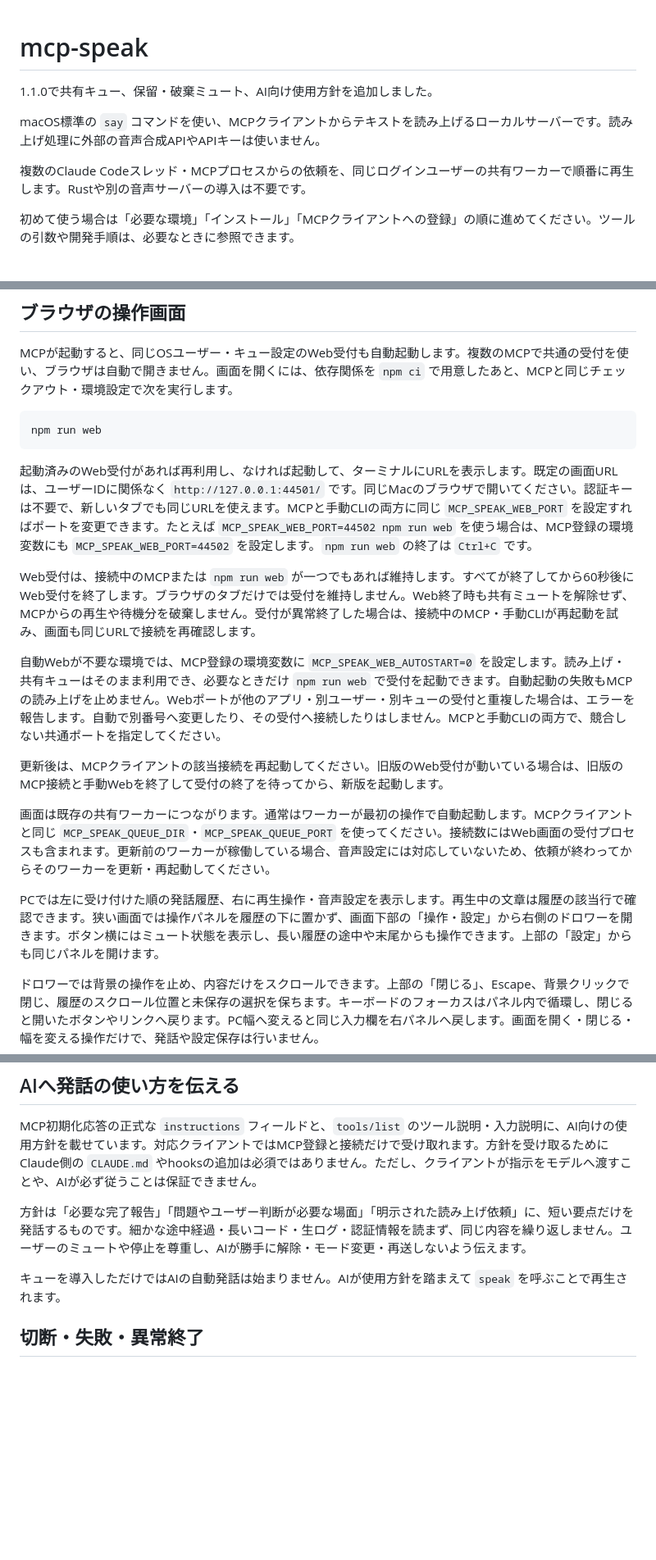
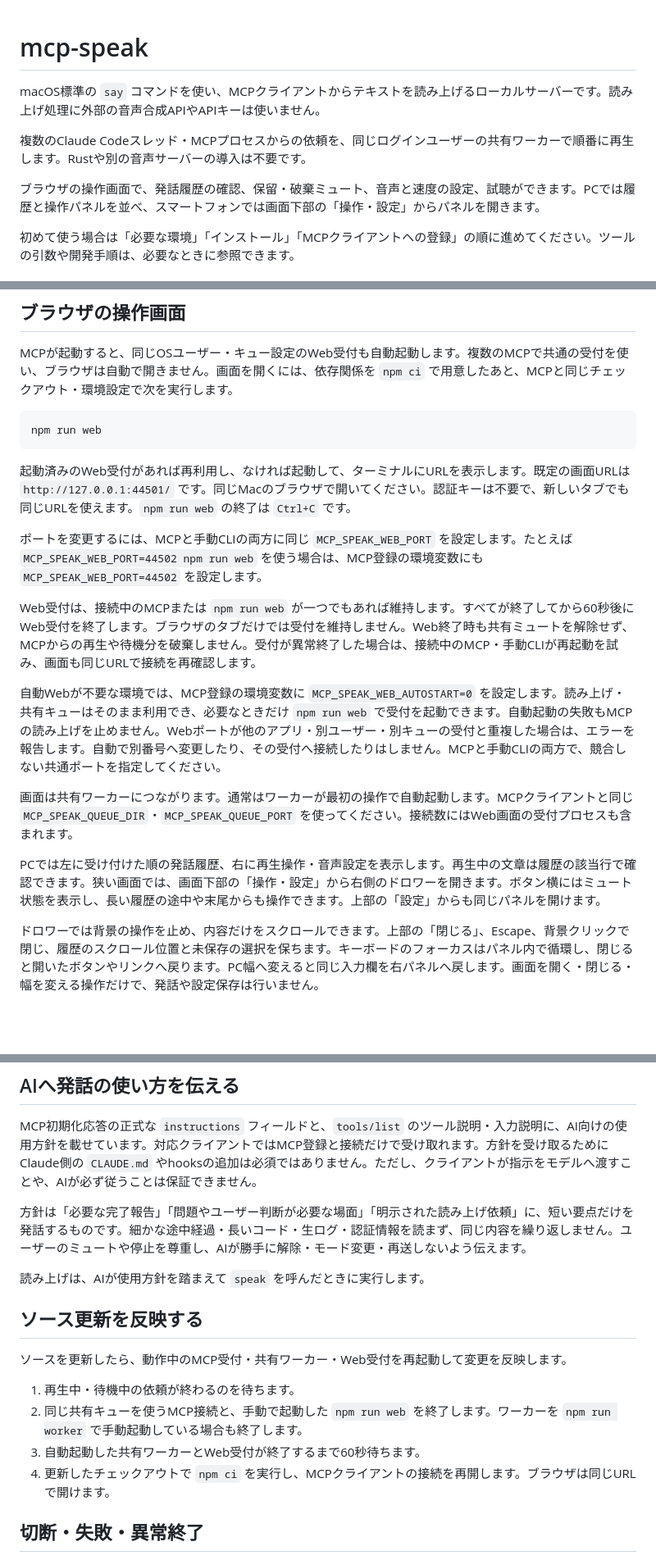
Before and after one commit to mumei/mcp-speak, a Markdown page: README.md, 3 parts joined by grey strips. Shown at 82% size. Drawn GitHub-style; blank space fills up the shorter version.

Commit message:
docs: describe current setup and speech controls

````diff
--- a/README.md
+++ b/README.md
@@ -1,10 +1,10 @@
 # mcp-speak
-
-1.1.0で共有キュー、保留・破棄ミュート、AI向け使用方針を追加しました。
 
 macOS標準の `say` コマンドを使い、MCPクライアントからテキストを読み上げるローカルサーバーです。読み上げ処理に外部の音声合成APIやAPIキーは使いません。
 
 複数のClaude Codeスレッド・MCPプロセスからの依頼を、同じログインユーザーの共有ワーカーで順番に再生します。Rustや別の音声サーバーの導入は不要です。
+
+ブラウザの操作画面で、発話履歴の確認、保留・破棄ミュート、音声と速度の設定、試聴ができます。PCでは履歴と操作パネルを並べ、スマートフォンでは画面下部の「操作・設定」からパネルを開きます。
 
 初めて使う場合は「必要な環境」「インストール」「MCPクライアントへの登録」の順に進めてください。ツールの引数や開発手順は、必要なときに参照できます。
 
@@ -102,17 +102,17 @@ MCPが起動すると、同じOSユーザー・キュー設定のWeb受付も自
 npm run web
 ```
 
-起動済みのWeb受付があれば再利用し、なければ起動して、ターミナルにURLを表示します。既定の画面URLは、ユーザーIDに関係なく `http://127.0.0.1:44501/` です。同じMacのブラウザで開いてください。認証キーは不要で、新しいタブでも同じURLを使えます。MCPと手動CLIの両方に同じ `MCP_SPEAK_WEB_PORT` を設定すればポートを変更できます。たとえば `MCP_SPEAK_WEB_PORT=44502 npm run web` を使う場合は、MCP登録の環境変数にも `MCP_SPEAK_WEB_PORT=44502` を設定します。`npm run web` の終了は `Ctrl+C` です。
+起動済みのWeb受付があれば再利用し、なければ起動して、ターミナルにURLを表示します。既定の画面URLは `http://127.0.0.1:44501/` です。同じMacのブラウザで開いてください。認証キーは不要で、新しいタブでも同じURLを使えます。`npm run web` の終了は `Ctrl+C` です。
+
+ポートを変更するには、MCPと手動CLIの両方に同じ `MCP_SPEAK_WEB_PORT` を設定します。たとえば `MCP_SPEAK_WEB_PORT=44502 npm run web` を使う場合は、MCP登録の環境変数にも `MCP_SPEAK_WEB_PORT=44502` を設定します。
 
 Web受付は、接続中のMCPまたは `npm run web` が一つでもあれば維持します。すべてが終了してから60秒後にWeb受付を終了します。ブラウザのタブだけでは受付を維持しません。Web終了時も共有ミュートを解除せず、MCPからの再生や待機分を破棄しません。受付が異常終了した場合は、接続中のMCP・手動CLIが再起動を試み、画面も同じURLで接続を再確認します。
 
 自動Webが不要な環境では、MCP登録の環境変数に `MCP_SPEAK_WEB_AUTOSTART=0` を設定します。読み上げ・共有キューはそのまま利用でき、必要なときだけ `npm run web` で受付を起動できます。自動起動の失敗もMCPの読み上げを止めません。Webポートが他のアプリ・別ユーザー・別キューの受付と重複した場合は、エラーを報告します。自動で別番号へ変更したり、その受付へ接続したりはしません。MCPと手動CLIの両方で、競合しない共通ポートを指定してください。
 
-更新後は、MCPクライアントの該当接続を再起動してください。旧版のWeb受付が動いている場合は、旧版のMCP接続と手動Webを終了して受付の終了を待ってから、新版を起動します。
+画面は共有ワーカーにつながります。通常はワーカーが最初の操作で自動起動します。MCPクライアントと同じ `MCP_SPEAK_QUEUE_DIR`・`MCP_SPEAK_QUEUE_PORT` を使ってください。接続数にはWeb画面の受付プロセスも含まれます。
 
-画面は既存の共有ワーカーにつながります。通常はワーカーが最初の操作で自動起動します。MCPクライアントと同じ `MCP_SPEAK_QUEUE_DIR`・`MCP_SPEAK_QUEUE_PORT` を使ってください。接続数にはWeb画面の受付プロセスも含まれます。更新前のワーカーが稼働している場合、音声設定には対応していないため、依頼が終わってからそのワーカーを更新・再起動してください。
-
-PCでは左に受け付けた順の発話履歴、右に再生操作・音声設定を表示します。再生中の文章は履歴の該当行で確認できます。狭い画面では操作パネルを履歴の下に置かず、画面下部の「操作・設定」から右側のドロワーを開きます。ボタン横にはミュート状態を表示し、長い履歴の途中や末尾からも操作できます。上部の「設定」からも同じパネルを開けます。
+PCでは左に受け付けた順の発話履歴、右に再生操作・音声設定を表示します。再生中の文章は履歴の該当行で確認できます。狭い画面では、画面下部の「操作・設定」から右側のドロワーを開きます。ボタン横にはミュート状態を表示し、長い履歴の途中や末尾からも操作できます。上部の「設定」からも同じパネルを開けます。
 
 ドロワーでは背景の操作を止め、内容だけをスクロールできます。上部の「閉じる」、Escape、背景クリックで閉じ、履歴のスクロール位置と未保存の選択を保ちます。キーボードのフォーカスはパネル内で循環し、閉じると開いたボタンやリンクへ戻ります。PC幅へ変えると同じ入力欄を右パネルへ戻します。画面を開く・閉じる・幅を変える操作だけで、発話や設定保存は行いません。
 
@@ -203,7 +203,16 @@ MCP初期化応答の正式な `instructions` フィールドと、`tools/list`
 
 方針は「必要な完了報告」「問題やユーザー判断が必要な場面」「明示された読み上げ依頼」に、短い要点だけを発話するものです。細かな途中経過・長いコード・生ログ・認証情報を読まず、同じ内容を繰り返しません。ユーザーのミュートや停止を尊重し、AIが勝手に解除・モード変更・再送しないよう伝えます。
 
-キューを導入しただけではAIの自動発話は始まりません。AIが使用方針を踏まえて `speak` を呼ぶことで再生されます。
+読み上げは、AIが使用方針を踏まえて `speak` を呼んだときに実行します。
+
+## ソース更新を反映する
+
+ソースを更新したら、動作中のMCP受付・共有ワーカー・Web受付を再起動して変更を反映します。
+
+1. 再生中・待機中の依頼が終わるのを待ちます。
+2. 同じ共有キューを使うMCP接続と、手動で起動した `npm run web` を終了します。ワーカーを `npm run worker` で手動起動している場合も終了します。
+3. 自動起動した共有ワーカーとWeb受付が終了するまで60秒待ちます。
+4. 更新したチェックアウトで `npm ci` を実行し、MCPクライアントの接続を再開します。ブラウザは同じURLで開けます。
 
 ## 切断・失敗・異常終了
 
````
Also changed, not shown: other parts of README.md (+2 -2 lines).
